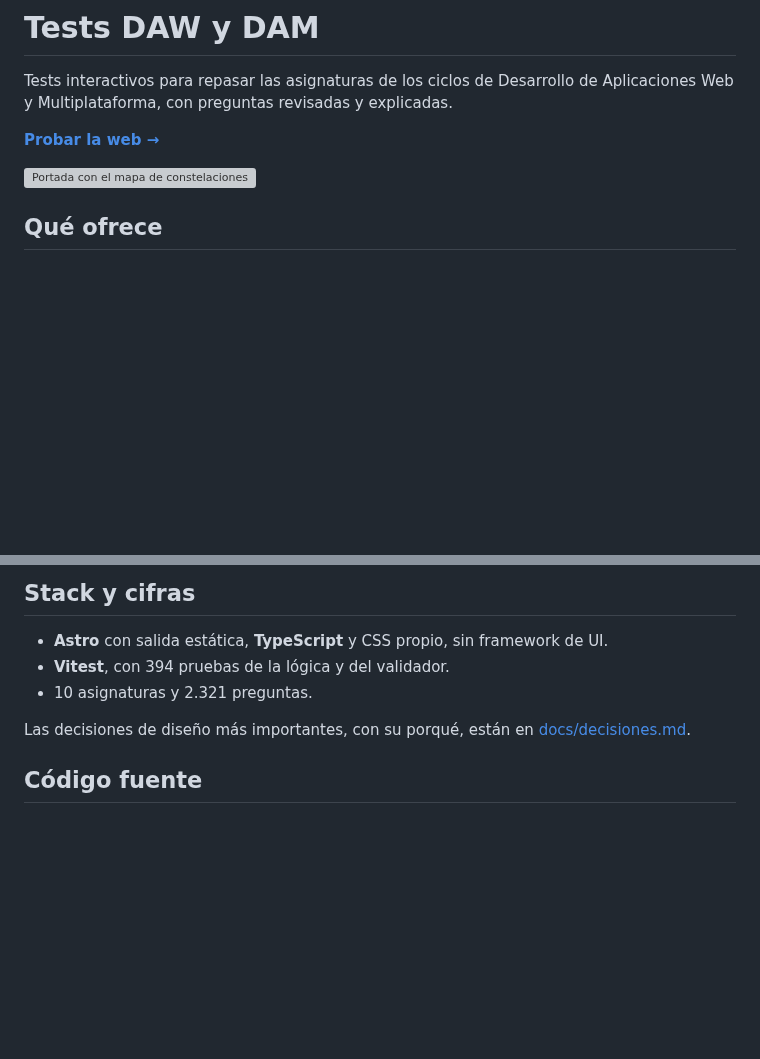
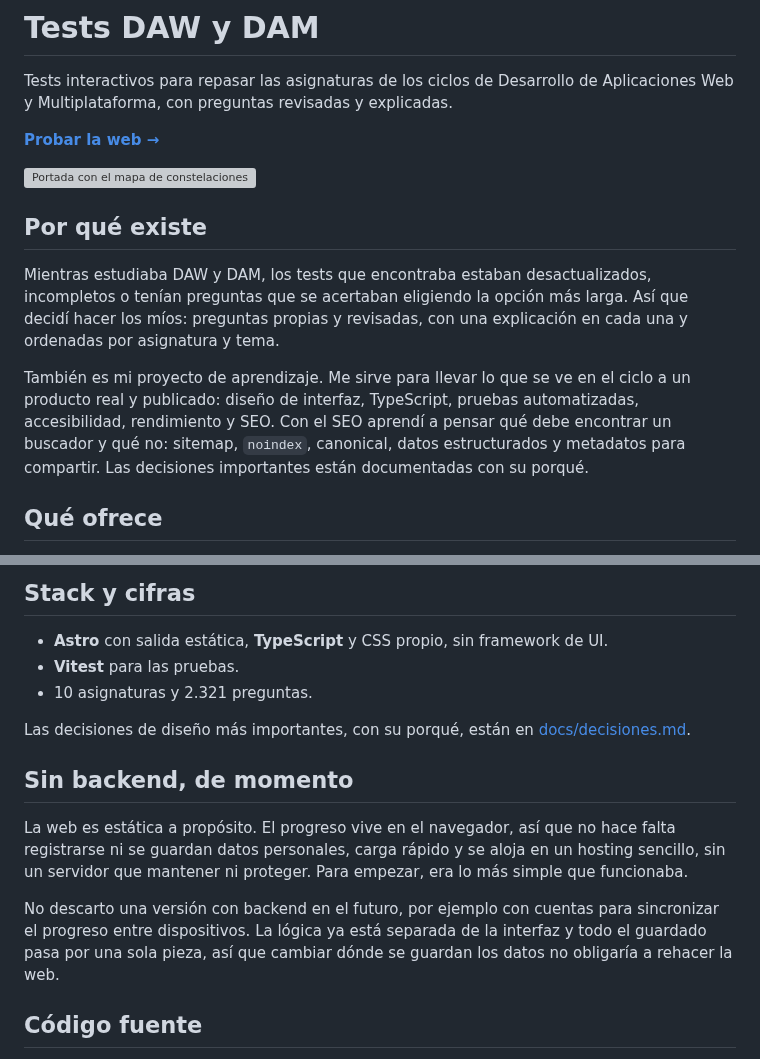
Before and after one commit to benriosdev/tests-interactivos, a Markdown page: README.md, 2 parts joined by grey strips. Rendered like a GitHub page; blank space fills up the shorter version; grey boxes are pictures that could not be loaded.

```diff
--- a/README.md
+++ b/README.md
@@ -5,6 +5,12 @@ Tests interactivos para repasar las asignaturas de los ciclos de Desarrollo de A
 **[Probar la web →](https://benrios.dev/tests/)**
 
 ![Portada con el mapa de constelaciones](docs/capturas/portada.gif)
+
+## Por qué existe
+
+Mientras estudiaba DAW y DAM, los tests que encontraba estaban desactualizados, incompletos o tenían preguntas que se acertaban eligiendo la opción más larga. Así que decidí hacer los míos: preguntas propias y revisadas, con una explicación en cada una y ordenadas por asignatura y tema.
+
+También es mi proyecto de aprendizaje. Me sirve para llevar lo que se ve en el ciclo a un producto real y publicado: diseño de interfaz, TypeScript, pruebas automatizadas, accesibilidad, rendimiento y SEO. Con el SEO aprendí a pensar qué debe encontrar un buscador y qué no: sitemap, `noindex`, canonical, datos estructurados y metadatos para compartir. Las decisiones importantes están documentadas con su porqué.
 
 ## Qué ofrece
 
@@ -75,10 +107,16 @@ while (unidos.length < n) {
 ## Stack y cifras
 
 - **Astro** con salida estática, **TypeScript** y CSS propio, sin framework de UI.
-- **Vitest**, con 394 pruebas de la lógica y del validador.
+- **Vitest** para las pruebas.
 - 10 asignaturas y 2.321 preguntas.
 
 Las decisiones de diseño más importantes, con su porqué, están en [docs/decisiones.md](docs/decisiones.md).
+
+## Sin backend, de momento
+
+La web es estática a propósito. El progreso vive en el navegador, así que no hace falta registrarse ni se guardan datos personales, carga rápido y se aloja en un hosting sencillo, sin un servidor que mantener ni proteger. Para empezar, era lo más simple que funcionaba.
+
+No descarto una versión con backend en el futuro, por ejemplo con cuentas para sincronizar el progreso entre dispositivos. La lógica ya está separada de la interfaz y todo el guardado pasa por una sola pieza, así que cambiar dónde se guardan los datos no obligaría a rehacer la web.
 
 ## Código fuente
 
```
Also changed, not shown: other parts of README.md (+31 -5 lines), docs/capturas/lighthouse-escritorio.png (added), docs/capturas/lighthouse-movil.png (added).
